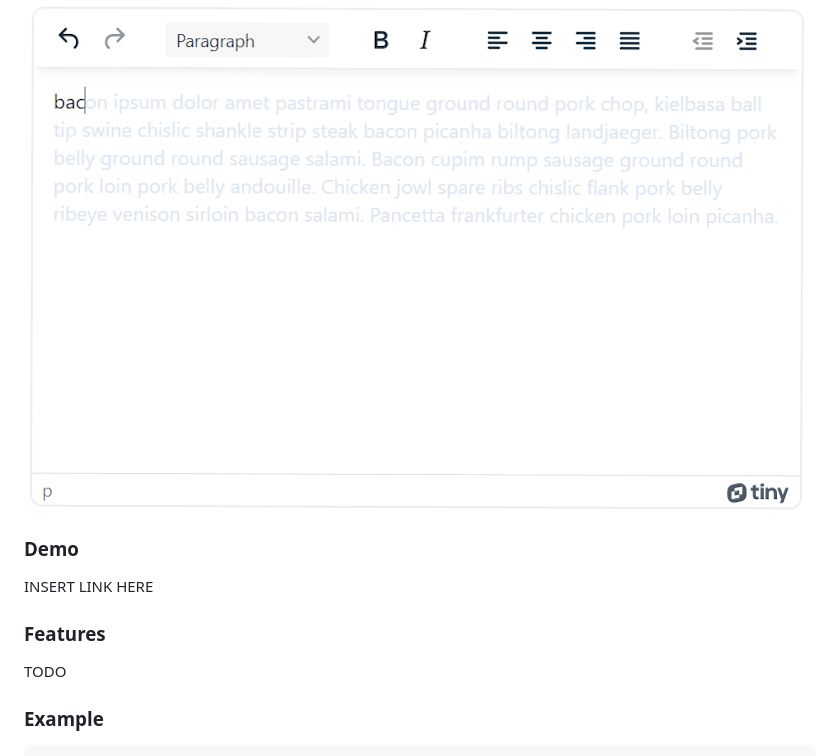
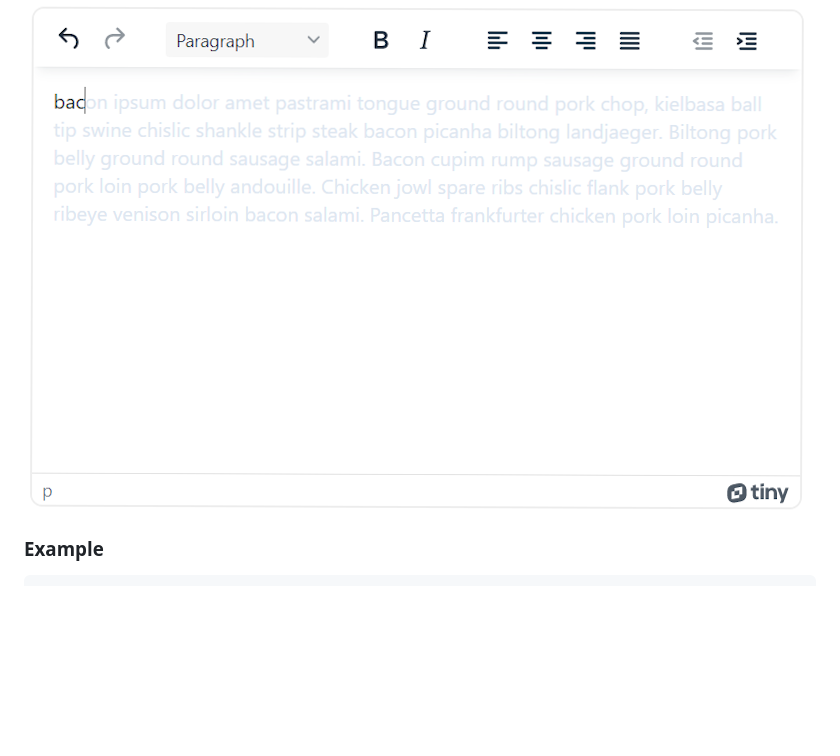
Before and after one commit to shmox75/tinymce-suggestions, a Markdown page: README.md, the part around the change. Drawn GitHub-style; blank space fills up the shorter version.

```diff
--- a/README.md
+++ b/README.md
@@ -9,14 +9,6 @@ To retrieve the suggested word completion, this plugin searches from a list of w
 The completion function can be triggered by pressing the `Tab` key in the keyboard.
 
 ![TinyMCE suggestions screenshot](image.png)
-
-### Demo
-
-INSERT LINK HERE
-
-### Features
-
-TODO
 
 ### Example
 
```
